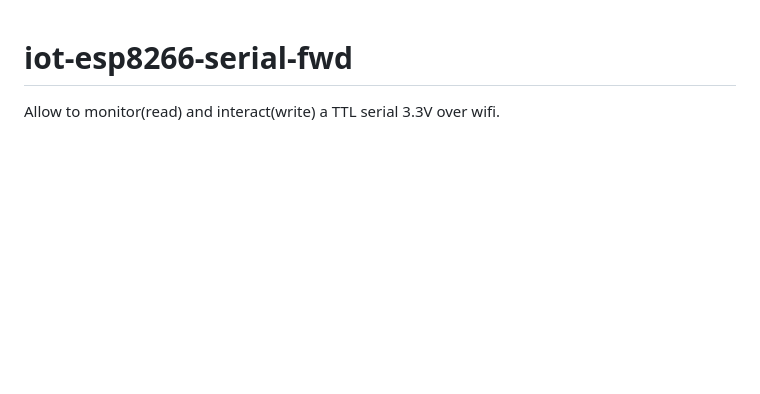
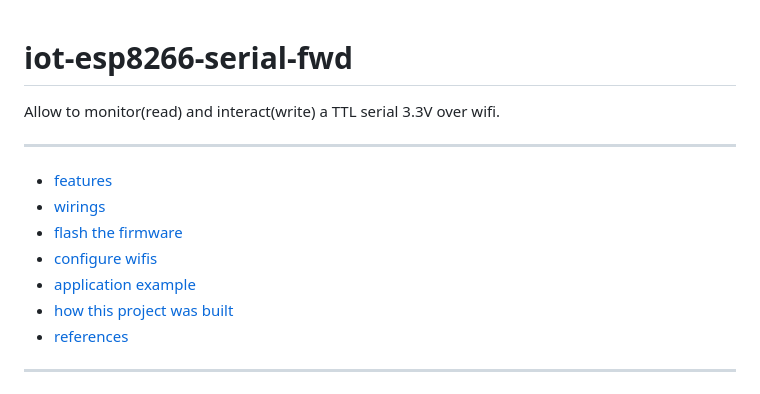
Before and after one commit to devel0/iot-esp8266-serial-fwd, a Markdown page: README.md, the part around the change printed below. GitHub-like rendering; blank space fills up the shorter version.

```diff
--- a/README.md
+++ b/README.md
@@ -1,6 +1,20 @@
 # iot-esp8266-serial-fwd
 
 Allow to monitor(read) and interact(write) a TTL serial 3.3V over wifi.
+
+<hr/>
+
+<!-- TOC -->
+* [features](#features)
+* [wirings](#wirings)
+* [flash the firmware](#flash-the-firmware)
+* [configure wifis](#configure-wifis)
+* [application example](#application-example)
+* [how this project was built](#how-this-project-was-built)
+* [references](#references)
+<!-- TOCEND -->
+
+<hr/>
 
 ![](doc/desktop.png)
 
```
Also changed, not shown: other parts of README.md (+19 -0 lines), doc/example01a.jpg (added), doc/example01b.jpg (added).
